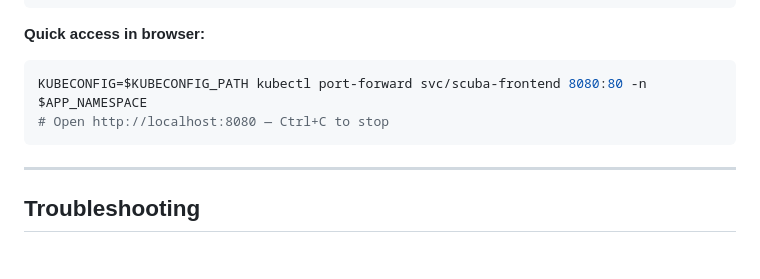
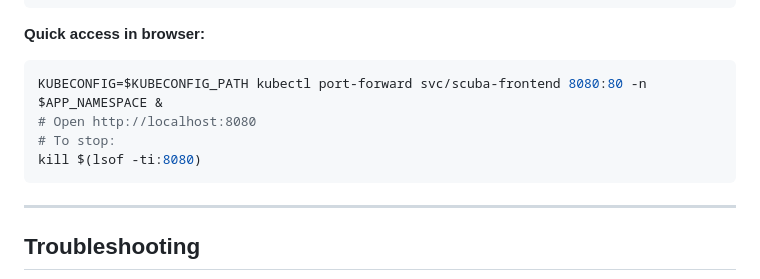
Before and after one commit to miriamcsn/nkp-scuba-divelog, a Markdown page: docs/runbook-gitops-new-cluster.md, the part around the change. Rendered like a GitHub page; blank space fills up the shorter version.

Commit message:
fix: add port-forward command with kill to runbook verify step

````diff
--- a/docs/runbook-gitops-new-cluster.md
+++ b/docs/runbook-gitops-new-cluster.md
@@ -340,8 +340,10 @@ KUBECONFIG=$KUBECONFIG_PATH kubectl get pods -n $APP_NAMESPACE
 
 **Quick access in browser:**
 ```bash
-KUBECONFIG=$KUBECONFIG_PATH kubectl port-forward svc/scuba-frontend 8080:80 -n $APP_NAMESPACE
-# Open http://localhost:8080 — Ctrl+C to stop
+KUBECONFIG=$KUBECONFIG_PATH kubectl port-forward svc/scuba-frontend 8080:80 -n $APP_NAMESPACE &
+# Open http://localhost:8080
+# To stop:
+kill $(lsof -ti:8080)
 ```
 
 ---
````
